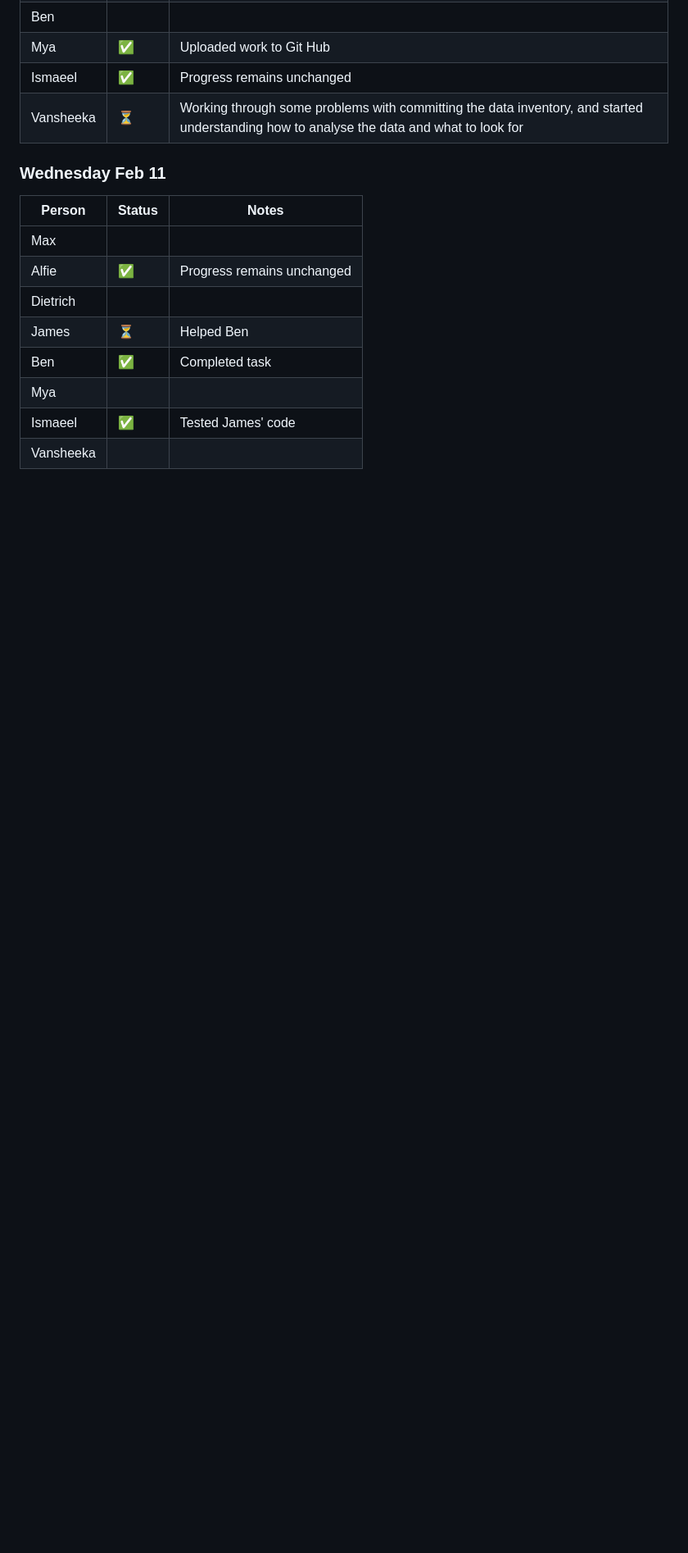
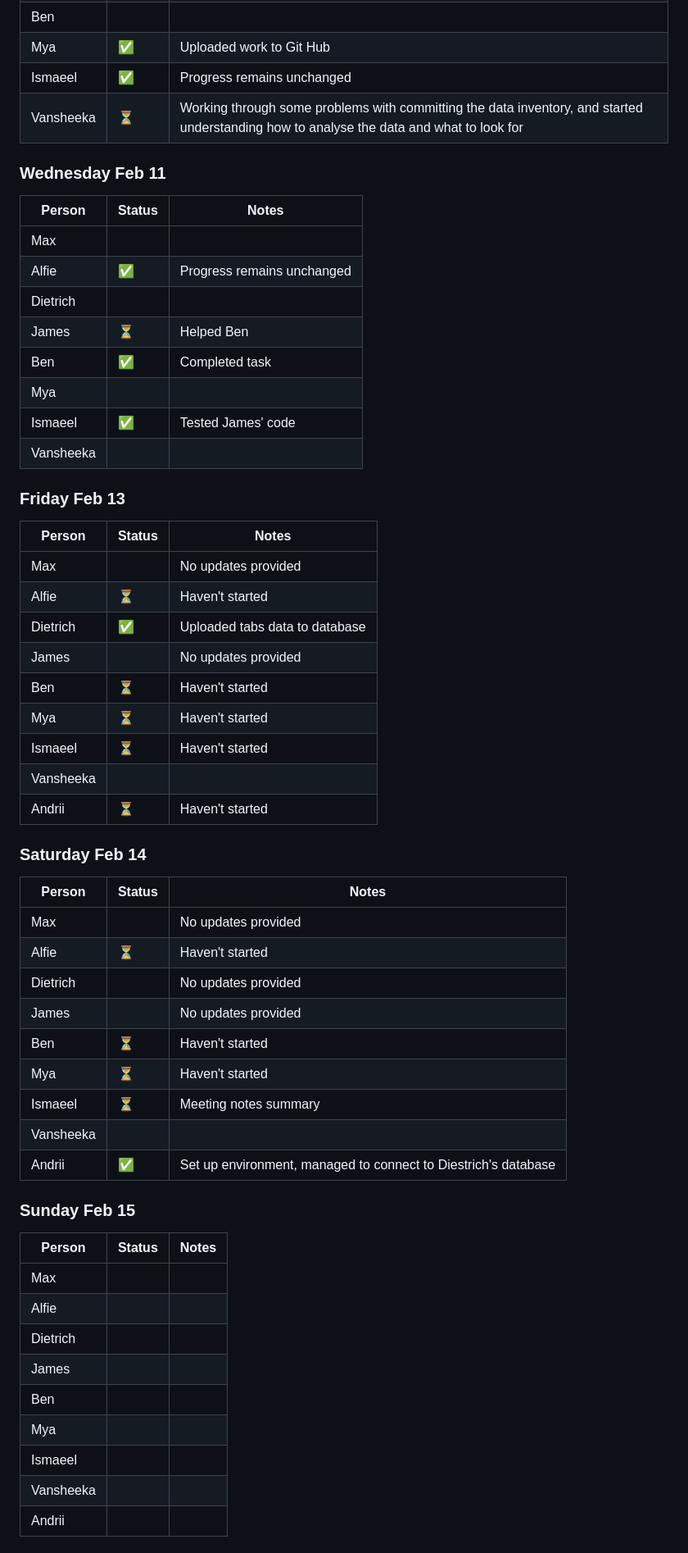
Before and after one commit to TanishqK27/CUIC_Sem2_Project, a Markdown page: team/CURRENT_WEEK.md, the part around one of its changes. Shown at 82% size. Drawn GitHub-style; blank space fills up the shorter version.

Commit message:
docs: update current week status

```diff
--- a/team/CURRENT_WEEK.md
+++ b/team/CURRENT_WEEK.md
@@ -299,3 +299,46 @@ flowchart TB
 | Mya |  |  |
 | Ismaeel | ✅ | Tested James' code |
 | Vansheeka |  |  |
+
+### Friday Feb 13
+
+| Person | Status | Notes |
+|--------|--------|-------|
+| Max |  | No updates provided |
+| Alfie | ⏳ | Haven't started |
+| Dietrich | ✅ | Uploaded tabs data to database |
+| James |  | No updates provided |
+| Ben | ⏳ | Haven't started |
+| Mya | ⏳ | Haven't started |
+| Ismaeel | ⏳ | Haven't started |
+| Vansheeka |  |  |
+| Andrii | ⏳ | Haven't started |
+
+### Saturday Feb 14
+
+| Person | Status | Notes |
+|--------|--------|-------|
+| Max |  | No updates provided |
+| Alfie | ⏳ | Haven't started |
+| Dietrich |  | No updates provided |
+| James |  | No updates provided |
+| Ben | ⏳ | Haven't started |
+| Mya | ⏳ | Haven't started |
+| Ismaeel | ⏳ | Meeting notes summary |
+| Vansheeka |  |  |
+| Andrii | ✅ | Set up environment, managed to connect to Diestrich's database |
+
+### Sunday Feb 15
+
+| Person | Status | Notes |
+|--------|--------|-------|
+| Max |  |  |
+| Alfie |  |  |
+| Dietrich |  |  |
+| James |  |  |
+| Ben |  |  |
+| Mya |  |  |
+| Ismaeel |  |  |
+| Vansheeka |  |  |
+| Andrii |  |  |
+
```
Also changed, not shown: other parts of team/CURRENT_WEEK.md (+13 -0 lines).
